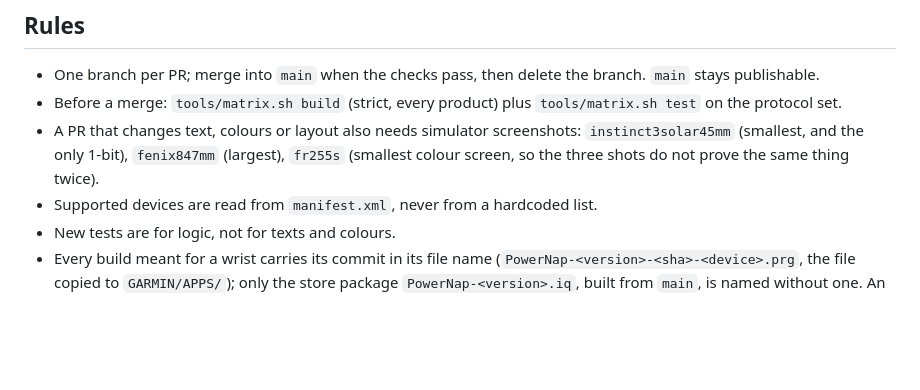
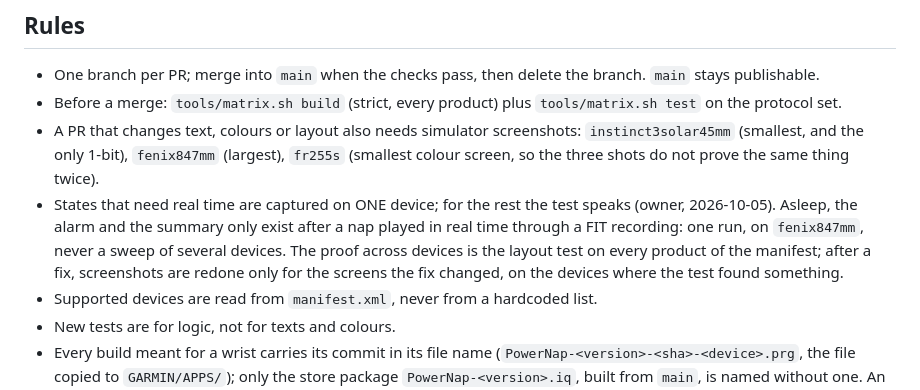
Before and after one commit to dangodavid/garmin-powernap-autowake, a Markdown page: CLAUDE.md, the part around the change. Rendered like a GitHub page; blank space fills up the shorter version.

Commit message:
Capture real-time states on one device, and let the layout test speak for the rest
The owner's rule, written where the screenshot rule is: asleep, the alarm
and the summary only exist after a nap played in real time through a FIT
recording, so they are captured in one run, on fenix847mm, never in a sweep
of several devices. Across devices the proof is the layout test on every
product of the manifest (test/OverlapTest.mc); after a fix, screenshots are
redone only for the screens the fix changed, on the devices where the test
found something.

Co-Authored-By: Claude Opus 5.5 (1M context) <noreply@anthropic.com>

```diff
--- a/CLAUDE.md
+++ b/CLAUDE.md
@@ -5,6 +5,7 @@
 - One branch per PR; merge into `main` when the checks pass, then delete the branch. `main` stays publishable.
 - Before a merge: `tools/matrix.sh build` (strict, every product) plus `tools/matrix.sh test` on the protocol set.
 - A PR that changes text, colours or layout also needs simulator screenshots: `instinct3solar45mm` (smallest, and the only 1-bit), `fenix847mm` (largest), `fr255s` (smallest colour screen, so the three shots do not prove the same thing twice).
+- States that need real time are captured on ONE device; for the rest the test speaks (owner, 2026-10-05). Asleep, the alarm and the summary only exist after a nap played in real time through a FIT recording: one run, on `fenix847mm`, never a sweep of several devices. The proof across devices is the layout test on every product of the manifest; after a fix, screenshots are redone only for the screens the fix changed, on the devices where the test found something.
 - Supported devices are read from `manifest.xml`, never from a hardcoded list.
 - New tests are for logic, not for texts and colours.
 - Every build meant for a wrist carries its commit in its file name
```
